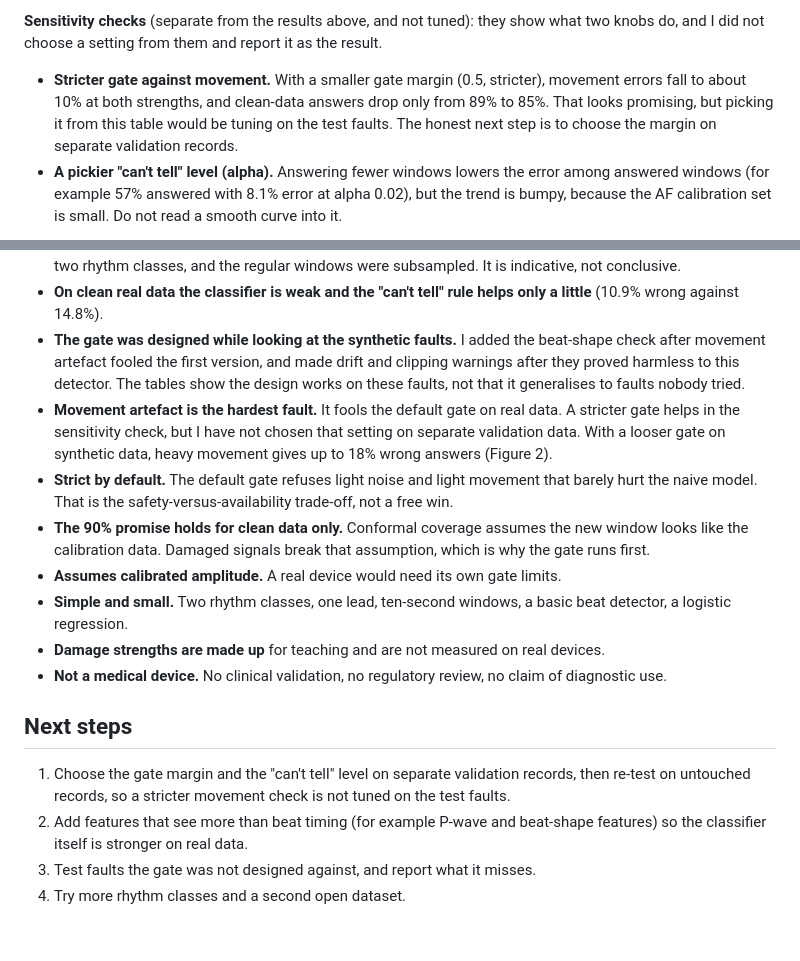
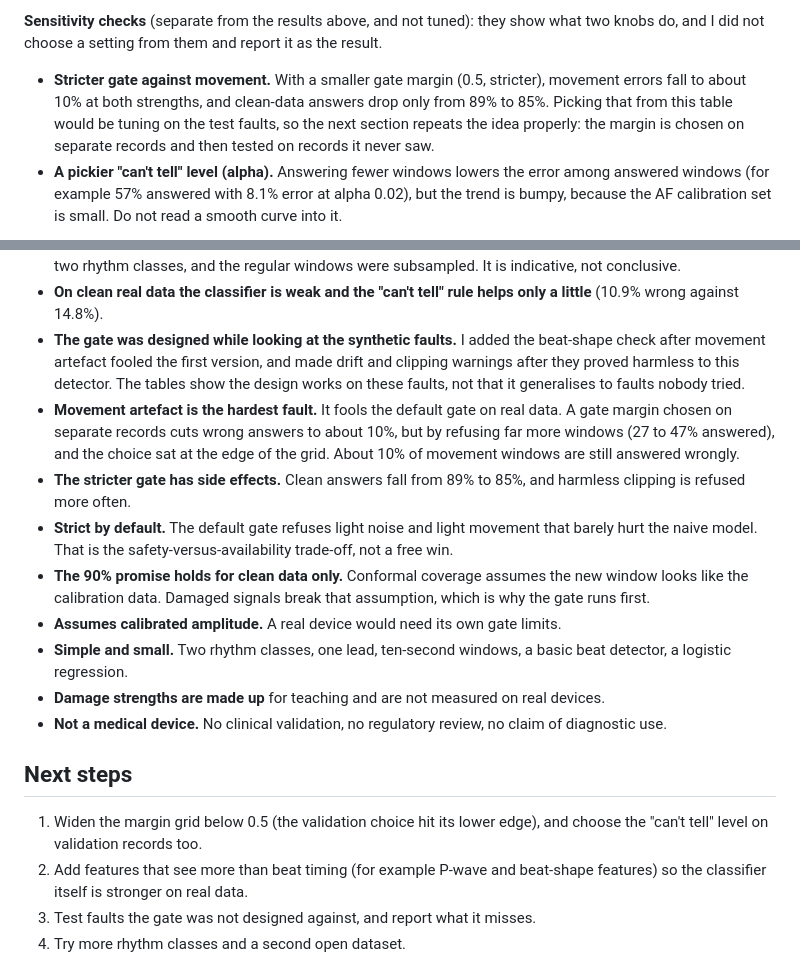
Before and after one commit to Madmaxcoder2612/safebeat, a Markdown page: README.md, 2 parts joined by grey strips. Rendered like a GitHub page; blank space fills up the shorter version.

```diff
--- a/README.md
+++ b/README.md
@@ -106,7 +106,7 @@ What this says, without softening it:
 
 **Sensitivity checks** (separate from the results above, and not tuned): they show what two knobs do, and I did not choose a setting from them and report it as the result.
 
-- **Stricter gate against movement.** With a smaller gate margin (0.5, stricter), movement errors fall to about 10% at both strengths, and clean-data answers drop only from 89% to 85%. That looks promising, but picking it from this table would be tuning on the test faults. The honest next step is to choose the margin on separate validation records.
+- **Stricter gate against movement.** With a smaller gate margin (0.5, stricter), movement errors fall to about 10% at both strengths, and clean-data answers drop only from 89% to 85%. Picking that from this table would be tuning on the test faults, so the next section repeats the idea properly: the margin is chosen on separate records and then tested on records it never saw.
 - **A pickier "can't tell" level (alpha).** Answering fewer windows lowers the error among answered windows (for example 57% answered with 8.1% error at alpha 0.02), but the trend is bumpy, because the AF calibration set is small. Do not read a smooth curve into it.
 
 ![Left: error among answered windows against share answered for several alpha values. Right: gate margin against wrong and answered shares for movement and noise](results/real_mitdb_sensitivity.png)
@@ -250,7 +282,8 @@ The authors and PhysioNet do not endorse this project. The complete list, includ
 - **The real-data check is small.** Atrial fibrillation appears in only 7 records, there is one dataset, one lead and two rhythm classes, and the regular windows were subsampled. It is indicative, not conclusive.
 - **On clean real data the classifier is weak and the "can't tell" rule helps only a little** (10.9% wrong against 14.8%).
 - **The gate was designed while looking at the synthetic faults.** I added the beat-shape check after movement artefact fooled the first version, and made drift and clipping warnings after they proved harmless to this detector. The tables show the design works on these faults, not that it generalises to faults nobody tried.
-- **Movement artefact is the hardest fault.** It fools the default gate on real data. A stricter gate helps in the sensitivity check, but I have not chosen that setting on separate validation data. With a looser gate on synthetic data, heavy movement gives up to 18% wrong answers (Figure 2).
+- **Movement artefact is the hardest fault.** It fools the default gate on real data. A gate margin chosen on separate records cuts wrong answers to about 10%, but by refusing far more windows (27 to 47% answered), and the choice sat at the edge of the grid. About 10% of movement windows are still answered wrongly.
+- **The stricter gate has side effects.** Clean answers fall from 89% to 85%, and harmless clipping is refused more often.
 - **Strict by default.** The default gate refuses light noise and light movement that barely hurt the naive model. That is the safety-versus-availability trade-off, not a free win.
 - **The 90% promise holds for clean data only.** Conformal coverage assumes the new window looks like the calibration data. Damaged signals break that assumption, which is why the gate runs first.
 - **Assumes calibrated amplitude.** A real device would need its own gate limits.
@@ -260,7 +293,7 @@ The authors and PhysioNet do not endorse this project. The complete list, includ
 
 ## Next steps
 
-1. Choose the gate margin and the "can't tell" level on separate validation records, then re-test on untouched records, so a stricter movement check is not tuned on the test faults.
+1. Widen the margin grid below 0.5 (the validation choice hit its lower edge), and choose the "can't tell" level on validation records too.
 2. Add features that see more than beat timing (for example P-wave and beat-shape features) so the classifier itself is stronger on real data.
 3. Test faults the gate was not designed against, and report what it misses.
 4. Try more rhythm classes and a second open dataset.
```
Also changed, not shown: other parts of README.md (+32 -0 lines), results/real_mitdb_validated.png (added), 4 other files.
